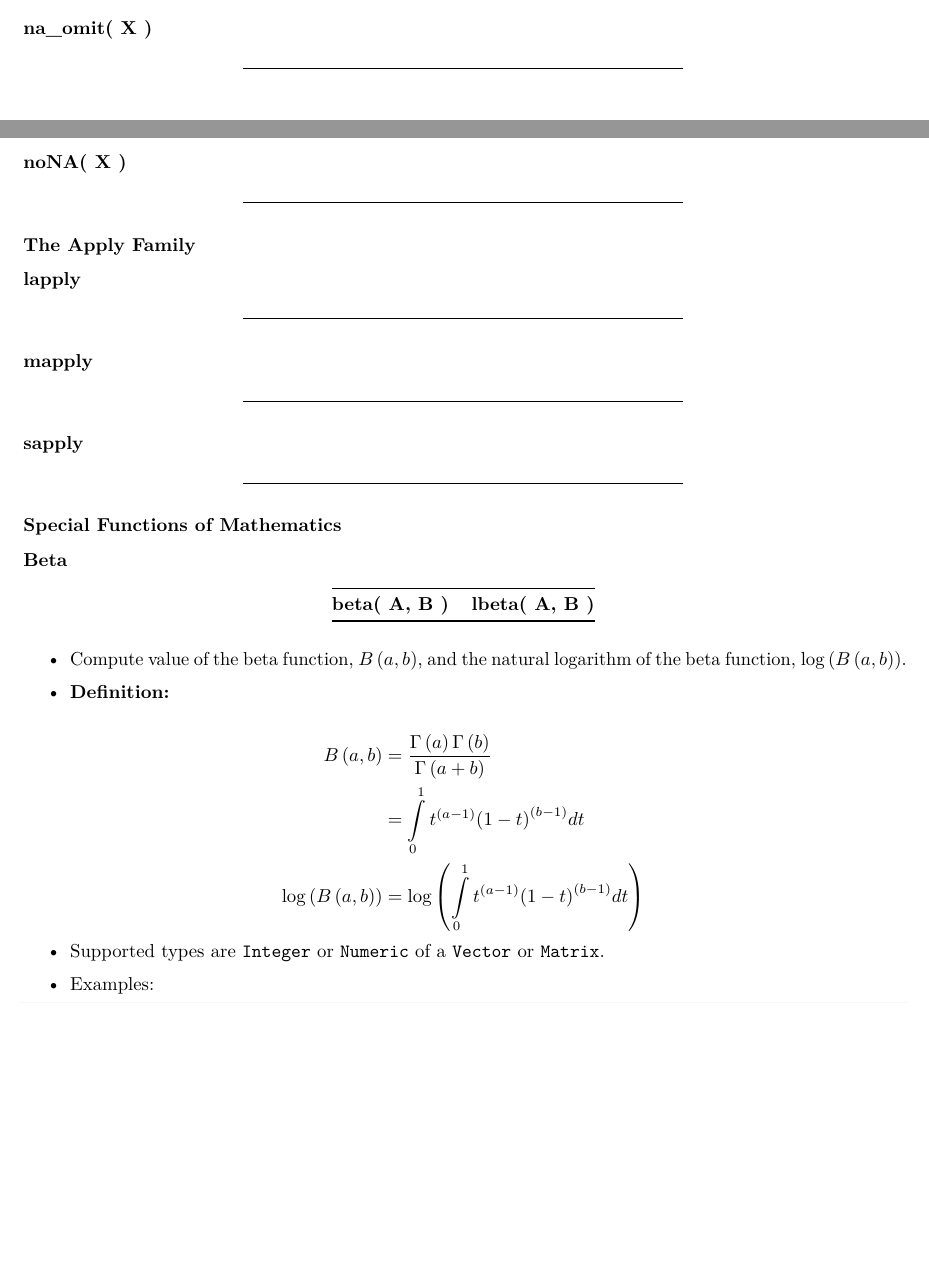
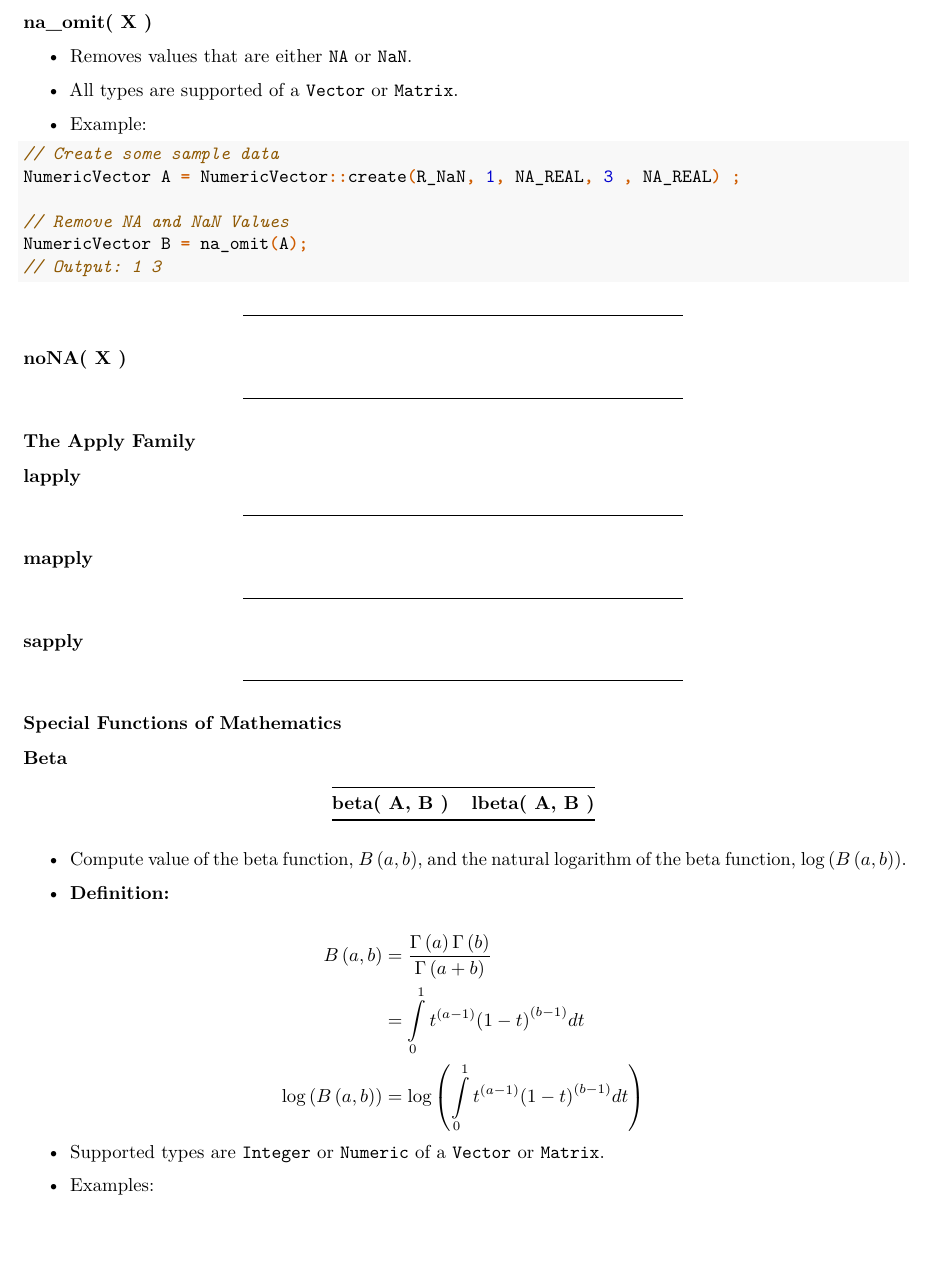
Before and after one commit to coatless-api-docs/rcpp-api, an R Markdown document (rcpp-api-docs.Rmd): two parts of pages 38 and 39 of 66 before the commit and part of page 39 of 66 after it, the two joined at a grey line, cut so that both start at the same text, the shorter picture padded with empty space. Rendered offline with R 4.5, knitr and Pandoc, then LaTeX, with nearby package versions.

Commit message:
Add na_omit notes

````diff
--- a/rcpp-api-docs.Rmd
+++ b/rcpp-api-docs.Rmd
@@ -2347,6 +2347,21 @@ LogicalVector result_nan = is_nan( X );
 
 ### na_omit( X ) {#na-omit}
 
+- Removes values that are either `NA` or `NaN`.
+
+- All types are supported of a `Vector` or `Matrix`.
+
+- Example:
+
+```{Rcpp is_na_v_nan}
+// Create some sample data
+NumericVector A = NumericVector::create(R_NaN, 1, NA_REAL, 3 , NA_REAL) ;
+
+// Remove NA and NaN Values
+NumericVector B = na_omit(A);
+// Output: 1 3
+```
+
 ---
 
 ### noNA( X ) {#nona}
````
